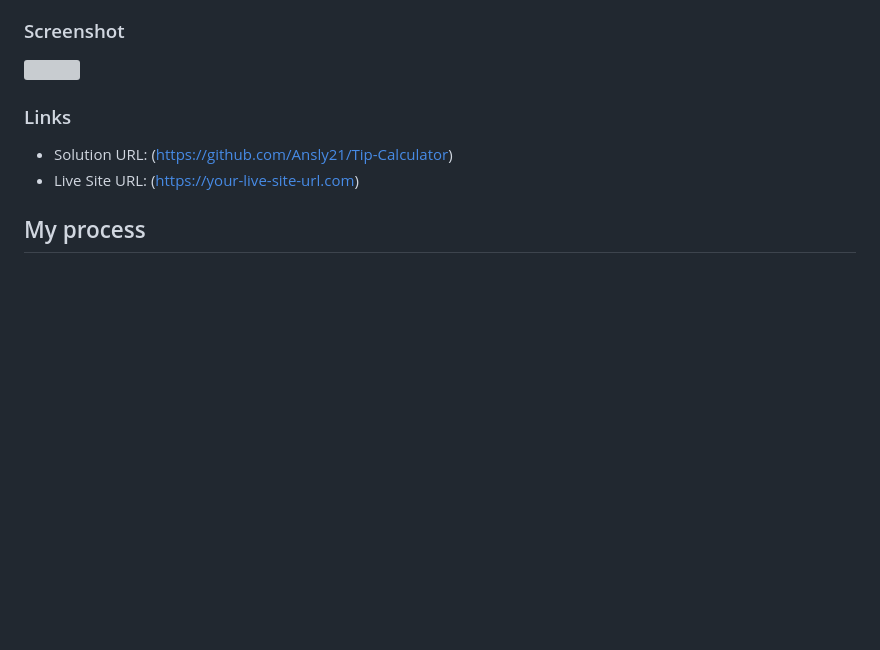
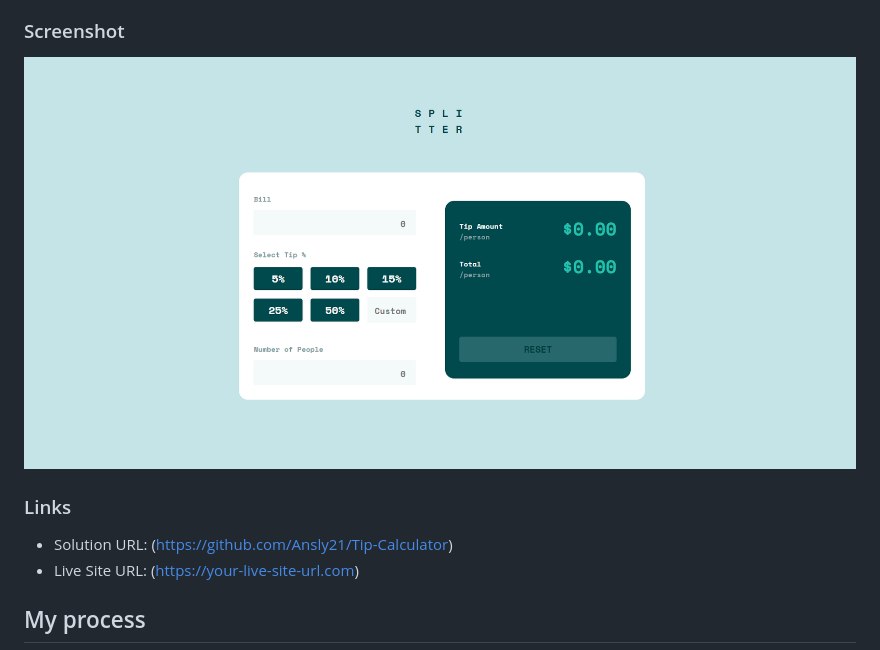
Before and after one commit to Ansly21/Tip-Calculator, a Markdown page: README.md, the part around the change printed below. Rendered like a GitHub page; pictures changed too: design/completed_design.png (added); blank space fills up the shorter version; grey boxes are pictures that could not be loaded.

```diff
--- a/README.md
+++ b/README.md
@@ -26,7 +26,7 @@ Users should be able to:
 
 ### Screenshot
 
-![](./design/completed_design.jpg)
+![](./design/completed_design.png)
 
 ### Links
 
```
Also changed, not shown: other parts of README.md (+1 -1 lines).
